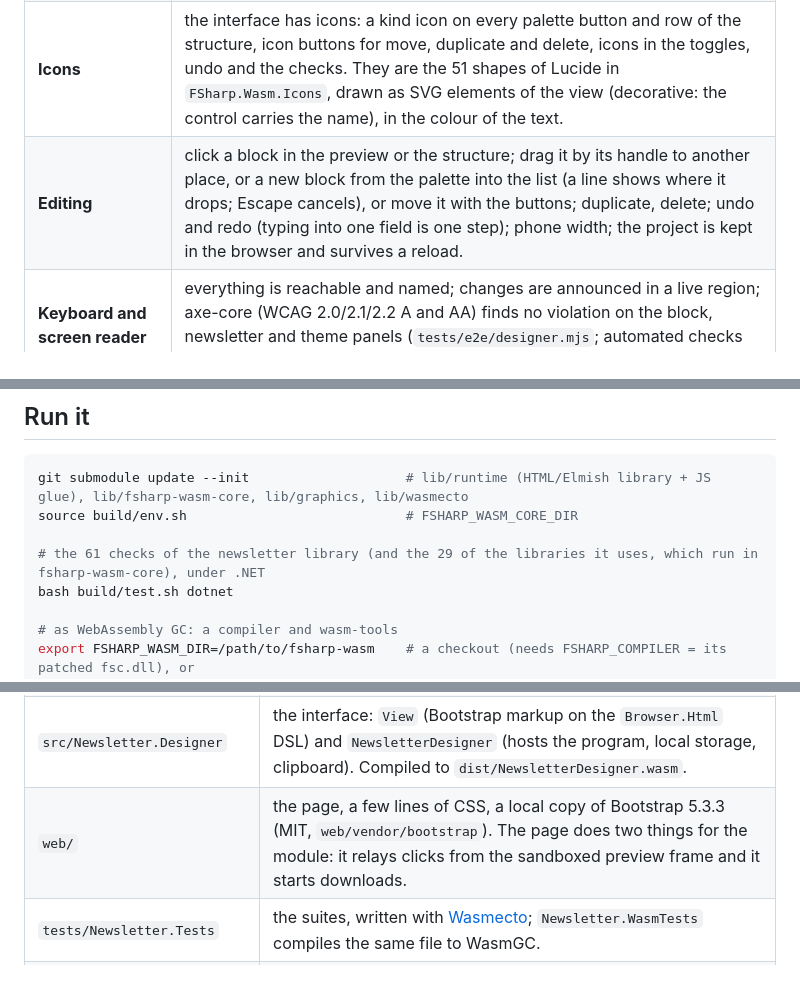
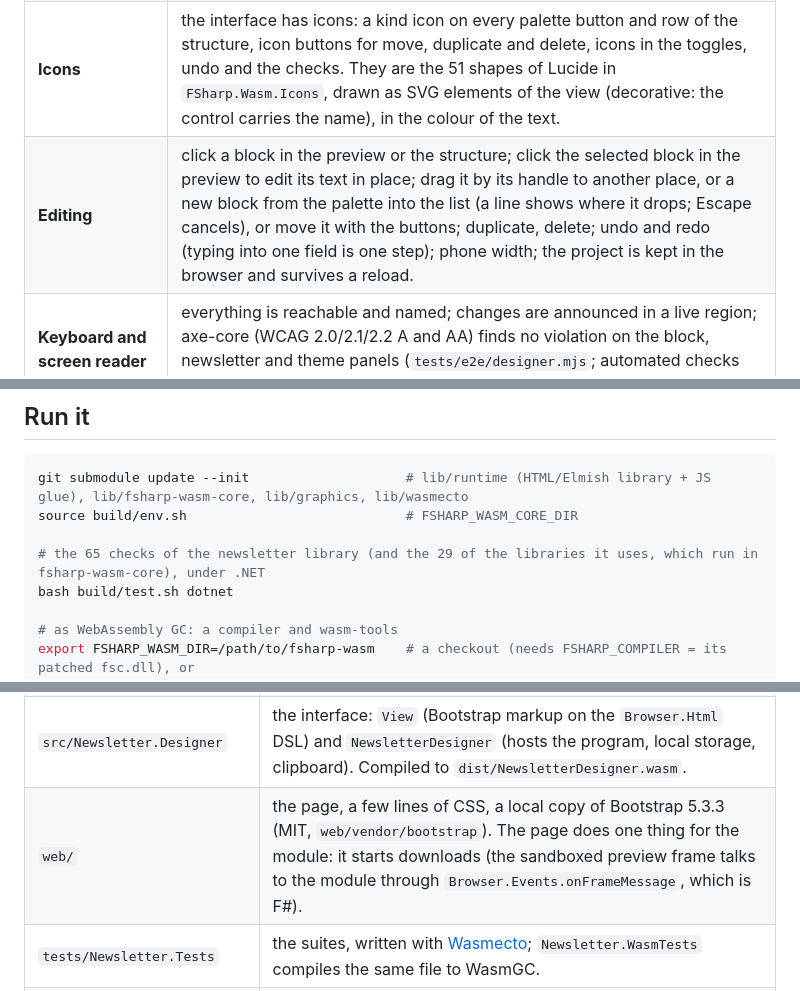
Before and after one commit to fsharp-wasm/fsharp-wasm-newsletter, a Markdown page: README.md, 3 parts joined by grey strips. GitHub-like rendering.

```diff
--- a/README.md
+++ b/README.md
@@ -15,7 +15,7 @@ project as JSON. Everything runs in the browser; there is no server and nothing
 | **A configurable profile** | **Bootstrap 5.3** by default (its palette and type, and its class names for the web version), **Tailwind CSS 3** as the second profile, **Custom** for your own. A profile is design tokens + a class map + a stylesheet/script address; every part is editable, and a profile is a JSON file you can export and import. |
 | **Checks** | subject, preheader and language; alternative text for every image; button and text contrast (WCAG 1.4.3, computed from your tokens); heading order; vague link labels; a footer with an unsubscribe link and an address; Gmail's 102 KB clipping limit. Each finding names its block and jumps to it. |
 | **Icons** | the interface has icons: a kind icon on every palette button and row of the structure, icon buttons for move, duplicate and delete, icons in the toggles, undo and the checks. They are the 51 shapes of Lucide in `FSharp.Wasm.Icons`, drawn as SVG elements of the view (decorative: the control carries the name), in the colour of the text. |
-| **Editing** | click a block in the preview or the structure; drag it by its handle to another place, or a new block from the palette into the list (a line shows where it drops; Escape cancels), or move it with the buttons; duplicate, delete; undo and redo (typing into one field is one step); phone width; the project is kept in the browser and survives a reload. |
+| **Editing** | click a block in the preview or the structure; click the selected block in the preview to edit its text in place; drag it by its handle to another place, or a new block from the palette into the list (a line shows where it drops; Escape cancels), or move it with the buttons; duplicate, delete; undo and redo (typing into one field is one step); phone width; the project is kept in the browser and survives a reload. |
 | **Keyboard and screen reader** | everything is reachable and named; changes are announced in a live region; axe-core (WCAG 2.0/2.1/2.2 A and AA) finds no violation on the block, newsletter and theme panels (`tests/e2e/designer.mjs`; automated checks find a minority of problems: a screen reader pass is still to do). |
 
 ### Which framework, and what "configurable" means
@@ -39,7 +39,7 @@ compile your own CSS and put its address in the stylesheet field.
 git submodule update --init                    # lib/runtime (HTML/Elmish library + JS glue), lib/fsharp-wasm-core, lib/graphics, lib/wasmecto
 source build/env.sh                            # FSHARP_WASM_CORE_DIR
 
-# the 61 checks of the newsletter library (and the 29 of the libraries it uses, which run in fsharp-wasm-core), under .NET
+# the 65 checks of the newsletter library (and the 29 of the libraries it uses, which run in fsharp-wasm-core), under .NET
 bash build/test.sh dotnet
 
 # as WebAssembly GC: a compiler and wasm-tools
@@ -60,7 +60,7 @@ npm ci && node tests/e2e/designer.mjs         # the designer in Chromium (Playwr
 | `lib/fsharp-wasm-core` | submodule: the standard libraries this program is built on — `FSharp.Wasm.Data` (JSON, numbers) and `FSharp.Wasm.Ui` (typed CSS and HTML, the inliner, Foundation for Emails as F#; [documentation](https://github.com/fsharp-wasm/fsharp-wasm-core/blob/develop/docs/ui.md)) — and the base library the compiler needs. |
 | `src/Newsletter.Core` | the library, pure F#: `Model` (blocks, fields, operations), `Profile`, `Markup`, `Render` (email on `Ink`, web, text), `Codec`, `Lint`, `Color`, and `Studio` — the designer as a state machine (`update` is pure and says which effects to carry out). Runs under .NET and as WasmGC. |
 | `src/Newsletter.Designer` | the interface: `View` (Bootstrap markup on the `Browser.Html` DSL) and `NewsletterDesigner` (hosts the program, local storage, clipboard). Compiled to `dist/NewsletterDesigner.wasm`. |
-| `web/` | the page, a few lines of CSS, a local copy of Bootstrap 5.3.3 (MIT, `web/vendor/bootstrap`). The page does two things for the module: it relays clicks from the sandboxed preview frame and it starts downloads. |
+| `web/` | the page, a few lines of CSS, a local copy of Bootstrap 5.3.3 (MIT, `web/vendor/bootstrap`). The page does one thing for the module: it starts downloads (the sandboxed preview frame talks to the module through `Browser.Events.onFrameMessage`, which is F#). |
 | `tests/Newsletter.Tests` | the suites, written with [Wasmecto](https://github.com/fsharp-wasm/fsharp-wasmecto); `Newsletter.WasmTests` compiles the same file to WasmGC. |
 | `tests/e2e/designer.mjs` | the compiled designer driven in Chromium: editing, undo, keyboard, import/export, reload, axe-core. |
 | `lib/runtime`, `lib/graphics`, `lib/wasmecto` | submodules: the HTML/Elmish library and JS glue, the drag geometry (`FSharp.Graphics.Interact`: where a drag drops), the test framework. |
```
Also changed, not shown: CHANGELOG.md (+4 -1 lines), docs/design.md (+5 -1 lines), docs/images/designer-theme.png, docs/images/designer.png, 8 other files.
